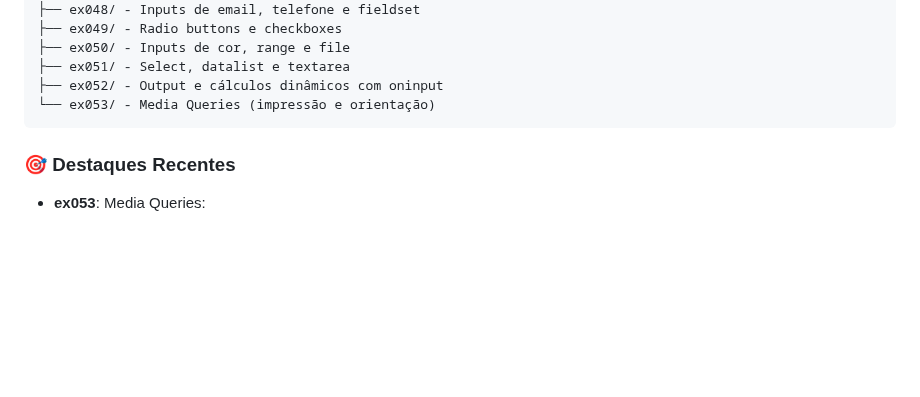
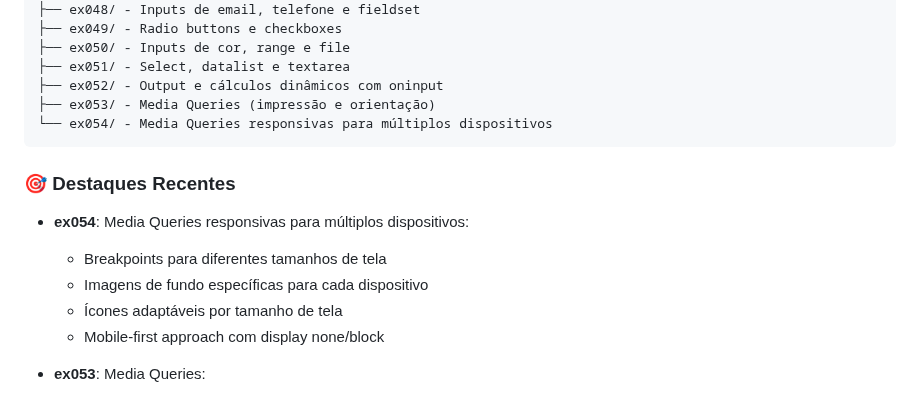
Before and after one commit to OYanEnrique/exercicios-html, a Markdown page: README.md, the part around the change. GitHub-like rendering; blank space fills up the shorter version.

Commit message:
docs: Atualiza README com ex054

````diff
--- a/README.md
+++ b/README.md
@@ -34,10 +34,17 @@ Arquivos/
 ├── ex050/ - Inputs de cor, range e file
 ├── ex051/ - Select, datalist e textarea
 ├── ex052/ - Output e cálculos dinâmicos com oninput
-└── ex053/ - Media Queries (impressão e orientação)
+├── ex053/ - Media Queries (impressão e orientação)
+└── ex054/ - Media Queries responsivas para múltiplos dispositivos
 ```
 
 ### 🎯 Destaques Recentes
+
+- **ex054**: Media Queries responsivas para múltiplos dispositivos:
+  - Breakpoints para diferentes tamanhos de tela
+  - Imagens de fundo específicas para cada dispositivo
+  - Ícones adaptáveis por tamanho de tela
+  - Mobile-first approach com display none/block
 
 - **ex053**: Media Queries:
   - mq001: Estilos para tela e impressão
````
